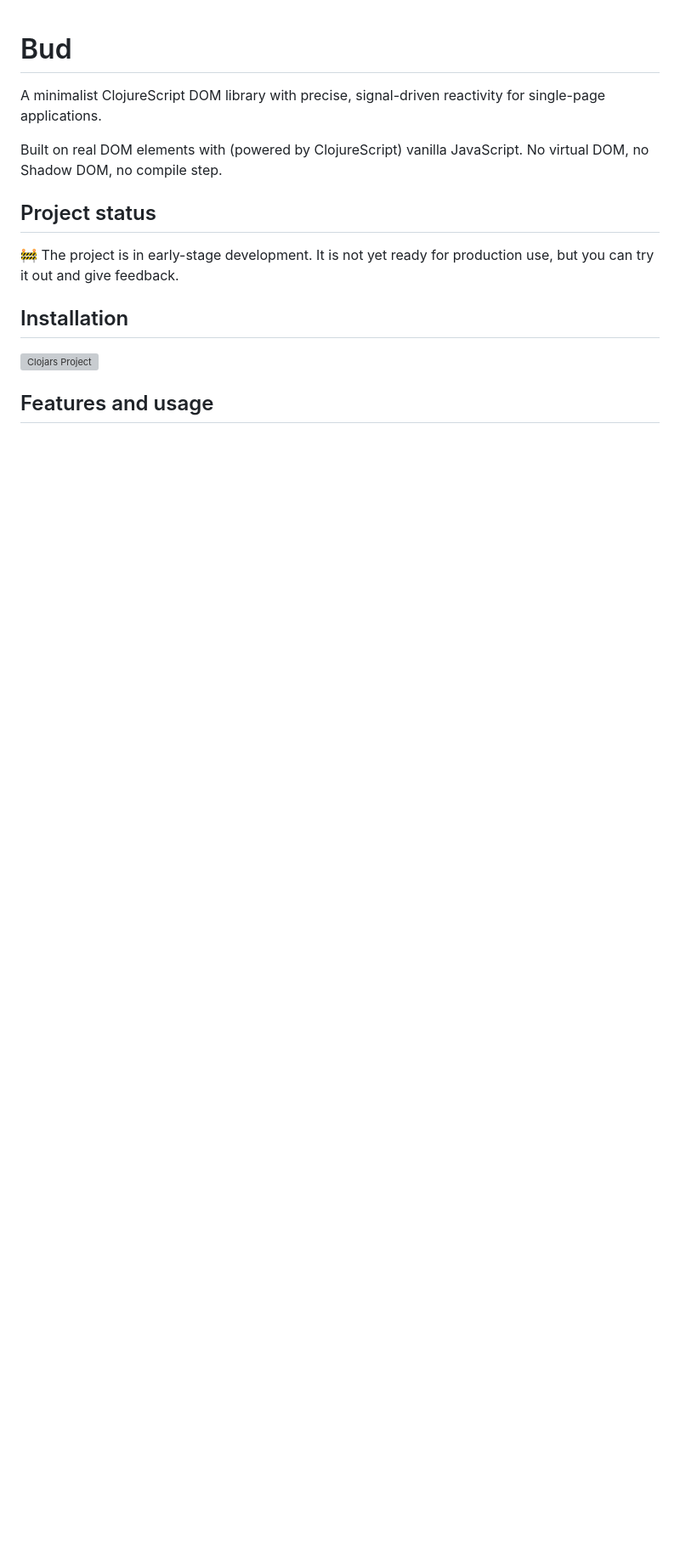
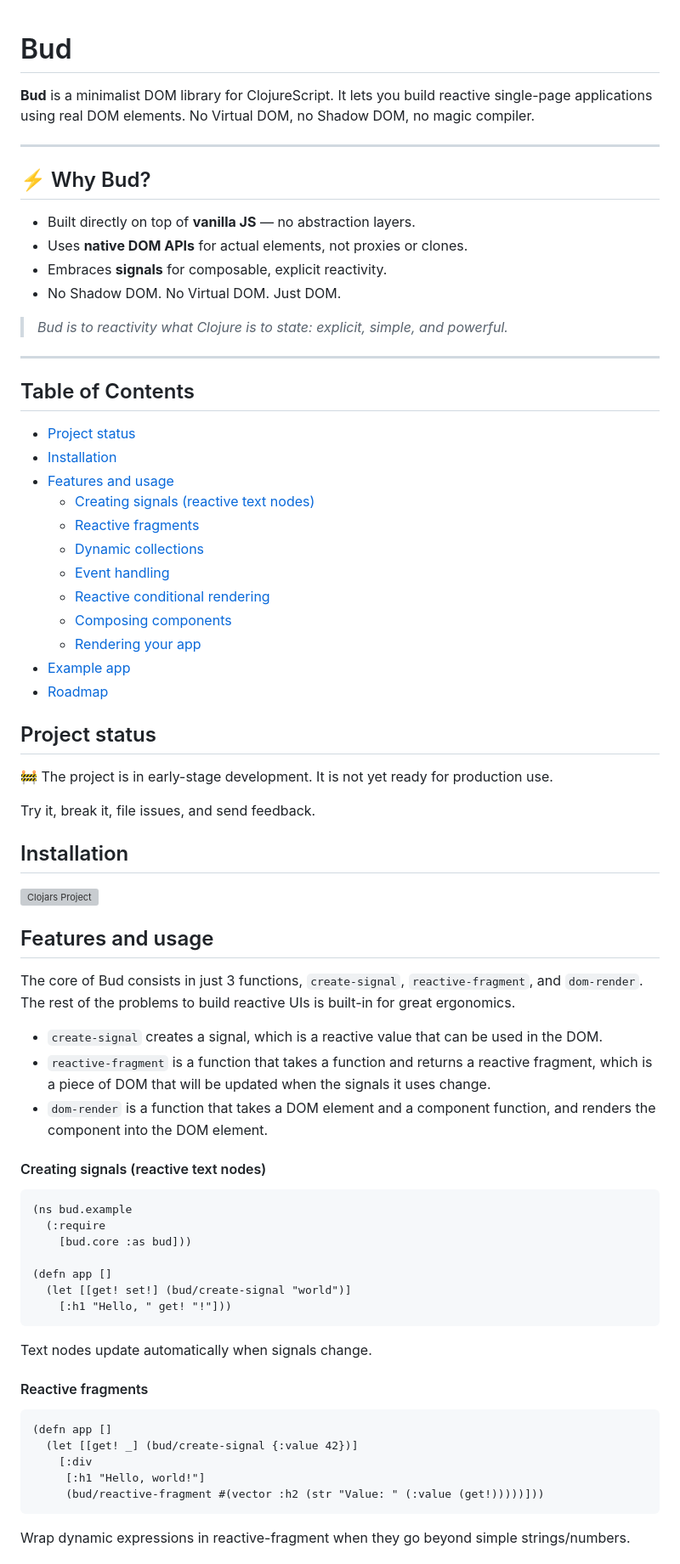
Before and after one commit to mtmr0x/bud, a Markdown page: README.md, the part around the change printed below. Shown: that part at 85% size. GitHub-like rendering; blank space fills up the shorter version; grey boxes are pictures that could not be loaded.

Commit message:
docs: improve usage docs

````diff
--- a/README.md
+++ b/README.md
@@ -1,15 +1,79 @@
 # Bud
 
-A minimalist ClojureScript DOM library with precise, signal-driven reactivity for single-page applications.
+**Bud** is a minimalist DOM library for ClojureScript.
+It lets you build reactive single-page applications using real DOM elements.
+No Virtual DOM, no Shadow DOM, no magic compiler.
 
-Built on real DOM elements with (powered by ClojureScript) vanilla JavaScript. No virtual DOM, no Shadow DOM, no compile step.
+---
+
+## ⚡ Why Bud?
+
+- Built directly on top of **vanilla JS** — no abstraction layers.
+- Uses **native DOM APIs** for actual elements, not proxies or clones.
+- Embraces **signals** for composable, explicit reactivity.
+- No Shadow DOM. No Virtual DOM. Just DOM.
+
+> _Bud is to reactivity what Clojure is to state: explicit, simple, and powerful._
+
+---
+
+## Table of Contents
+
+- [Project status](#project-status)
+- [Installation](#installation)
+- [Features and usage](#features-and-usage)
+  - [Creating signals (reactive text nodes)](#creating-signals-reactive-text-nodes)
+  - [Reactive fragments](#reactive-fragments)
+  - [Dynamic collections](#dynamic-collections)
+  - [Event handling](#event-handling)
+  - [Reactive conditional rendering](#reactive-conditional-rendering)
+  - [Composing components](#composing-components)
+  - [Rendering your app](#rendering-your-app)
+- [Example app](#example-app)
+- [Roadmap](#roadmap)
 
 ## Project status
 
-🚧 The project is in early-stage development. It is not yet ready for production use, but you can try it out and give feedback.
+🚧 The project is in early-stage development. It is not yet ready for production use.
+
+Try it, break it, file issues, and send feedback.
 
 ## Installation
 
 [![Clojars Project](https://img.shields.io/clojars/v/org.clojars.mat/bud.svg)](https://clojars.org/org.clojars.mat/bud)
 
 ## Features and usage
+
+The core of Bud consists in just 3 functions, `create-signal`, `reactive-fragment`, and `dom-render`.
+The rest of the problems to build reactive UIs is built-in for great ergonomics.
+
+ - `create-signal` creates a signal, which is a reactive value that can be used in the DOM.
+ - `reactive-fragment` is a function that takes a function and returns a reactive fragment, which is a piece of DOM that will be updated when the signals it uses change.
+ - `dom-render` is a function that takes a DOM element and a component function, and renders the component into the DOM element.
+
+#### Creating signals (reactive text nodes)
+
+```clojure
+(ns bud.example
+  (:require
+    [bud.core :as bud]))
+
+(defn app []
+  (let [[get! set!] (bud/create-signal "world")]
+    [:h1 "Hello, " get! "!"]))
+```
+
+Text nodes update automatically when signals change.
+
+#### Reactive fragments
+
+```clojure
+(defn app []
+  (let [[get! _] (bud/create-signal {:value 42})]
+    [:div
+     [:h1 "Hello, world!"]
+     (bud/reactive-fragment #(vector :h2 (str "Value: " (:value (get!)))))]))
+```
+
+Wrap dynamic expressions in reactive-fragment when they go beyond simple strings/numbers.
+
````
Also changed, not shown: other parts of README.md (+69 -0 lines).
